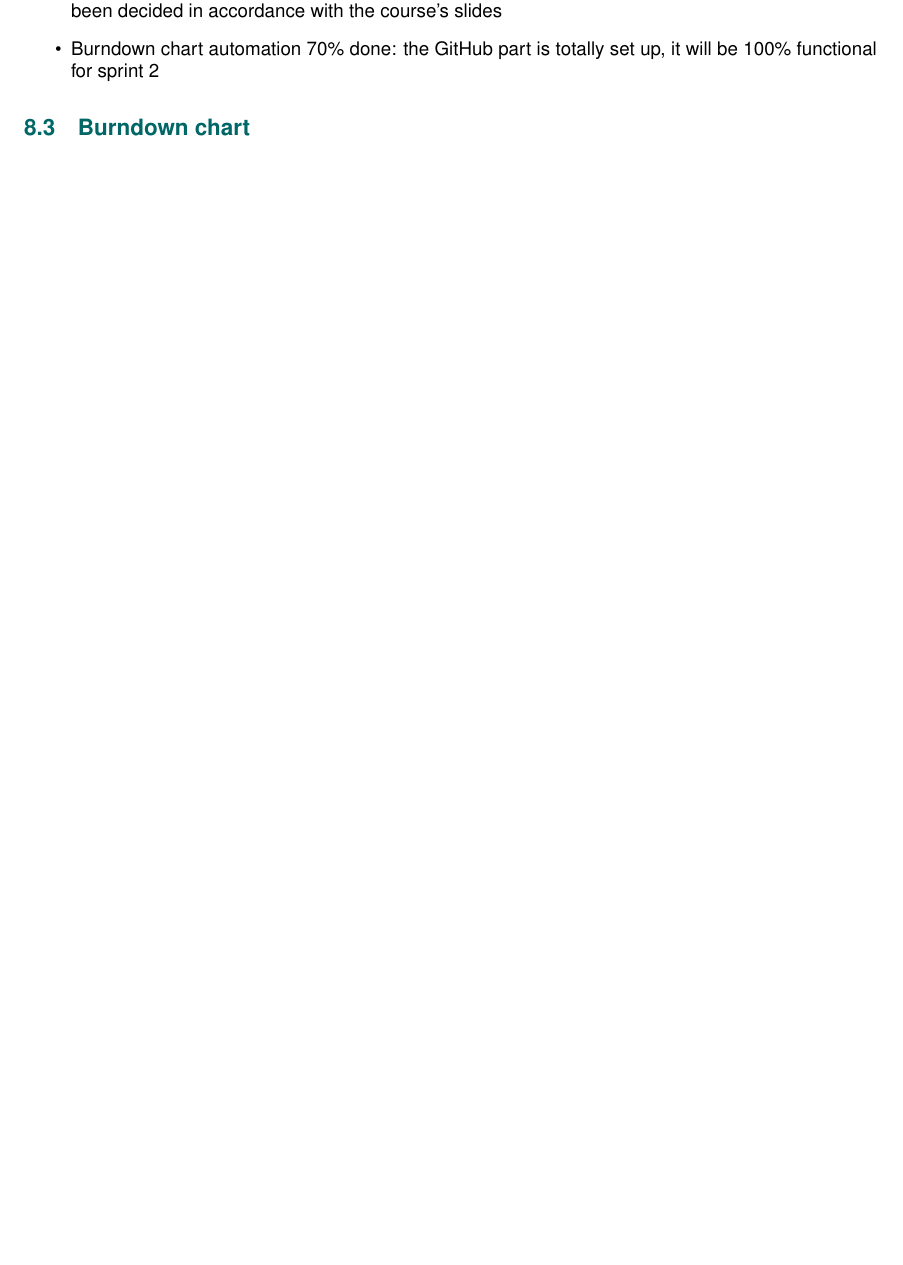
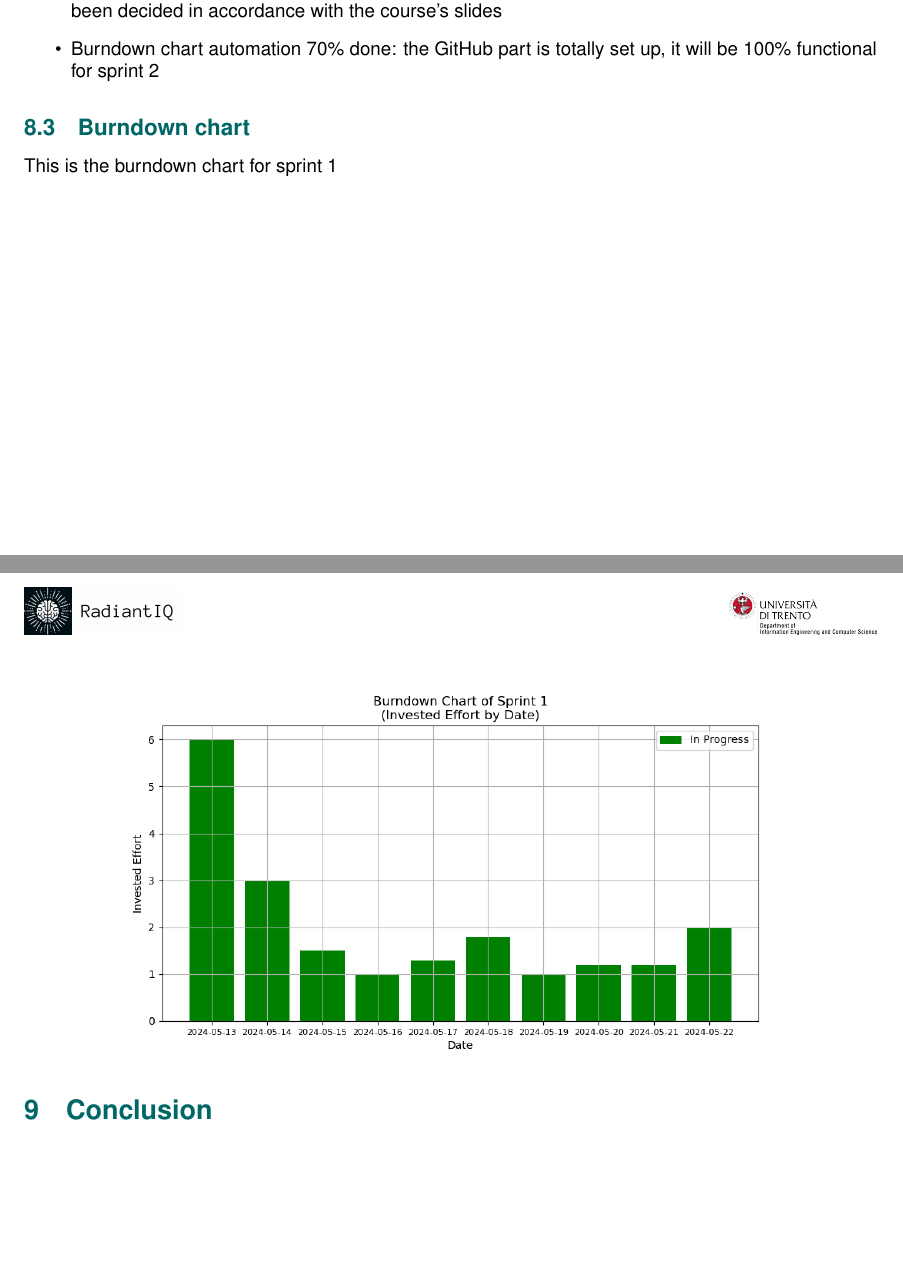
Before and after one commit to anhtuduong/RadiantIQ-test, a LaTeX document (deliverables/D2/main.tex, which reads deliverables/D2/sections/sprint_1.tex): part of page 12 of 13 before the commit and two parts of pages 12 and 13 of 13 after it, the two joined at a grey line, cut so that both start at the same text, the shorter picture padded with empty space. Compiled offline with pdfLaTeX.

Commit message:
docs: burndown chart inserted
Co-authored-by: LorenzoCattai <lorenzocattai@protonmail.com>"

```diff
--- a/deliverables/D2/sections/sprint_1.tex
+++ b/deliverables/D2/sections/sprint_1.tex
@@ -20,3 +20,9 @@ All the work done is indicated here, with details about completion:
 \end{itemize}
 
 \subsection{Burndown chart}
+This is the burndown chart for sprint 1
+
+\begin{figure}[h]
+	\centering
+	\includegraphics[width=0.9\textwidth]{images/Sprint-1-burndown-chart.png}
+\end{figure}
```
Also changed, not shown: deliverables/D2/images/Sprint-1-burndown-chart.png (added).
